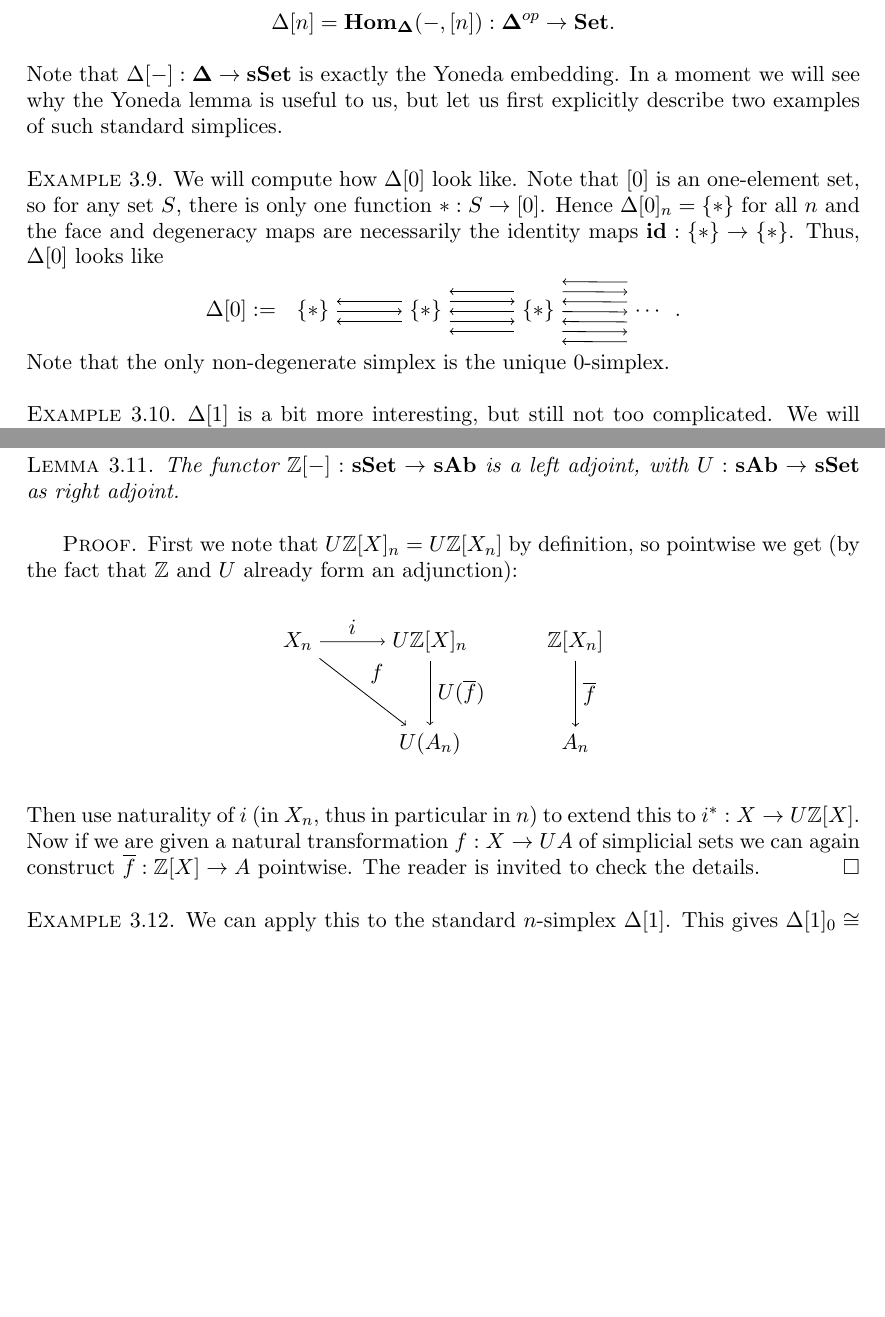
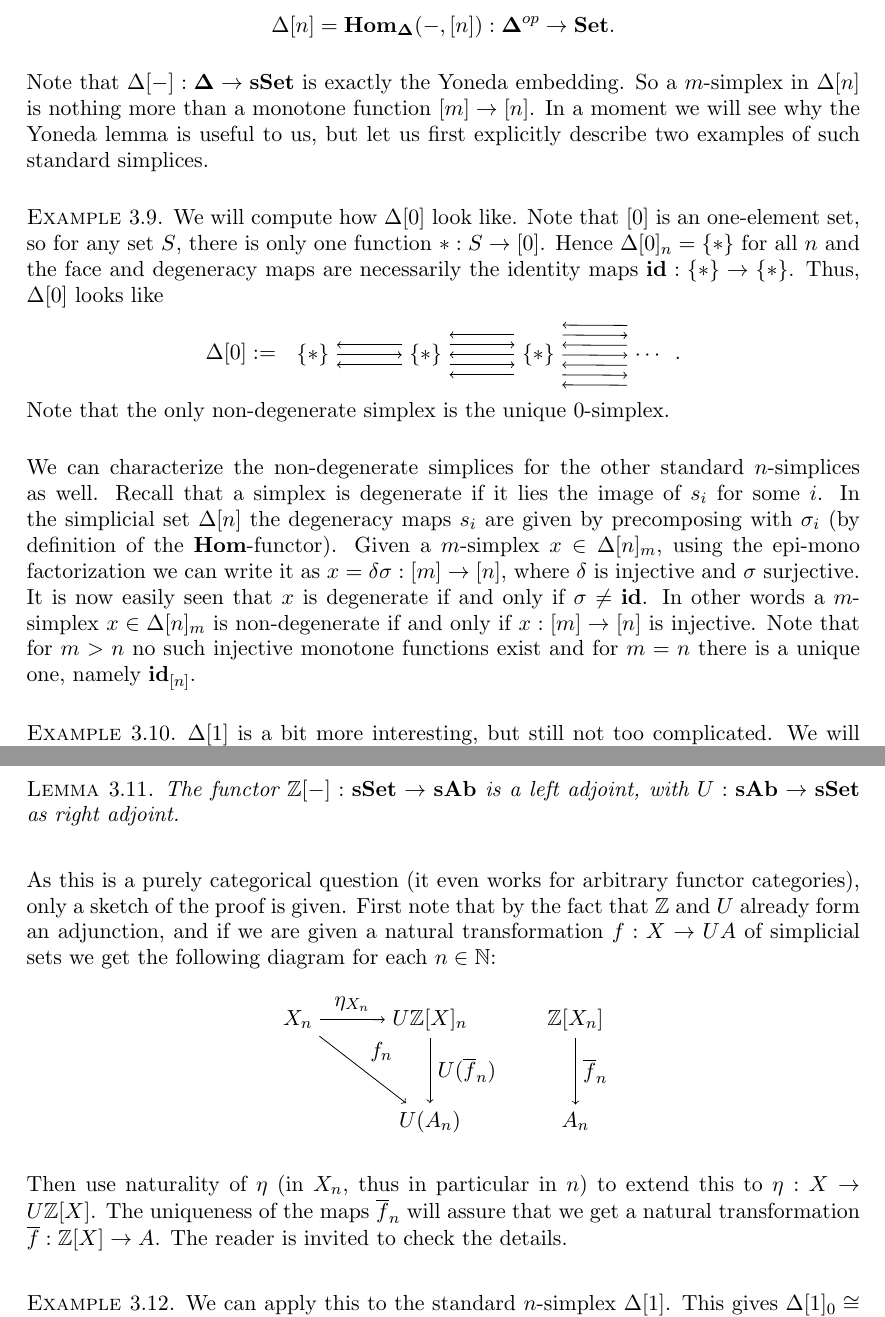
Before and after one commit to Jaxan/Dold-Kan, a LaTeX thesis (thesis/DoldKan.tex, which reads thesis/3_SimplicialAbelianGroups.tex): two parts of pages 18 and 20 of 34, joined at a grey line, cut so that both start at the same text, the shorter picture padded with empty space. Compiled offline with pdfLaTeX.

Commit message:
sAb: Note about non-deg simplices in Delta[n]. Some small improvements

```diff
--- a/thesis/3_SimplicialAbelianGroups.tex
+++ b/thesis/3_SimplicialAbelianGroups.tex
@@ -138,7 +138,7 @@ Recall that for any category $\cat{C}$ we have the $\mathbf{Hom}$-functor $\Hom{
 	$$\Delta[n] = \Hom{\DELTA}{-}{[n]} : \DELTA^{op} \to \Set.$$
 \end{definition}
 
-Note that $\Delta[-]: \DELTA \to \sSet$ is exactly the Yoneda embedding. In a moment we will see why the Yoneda lemma is useful to us, but let us first explicitly describe two examples of such standard simplices.
+Note that $\Delta[-]: \DELTA \to \sSet$ is exactly the Yoneda embedding. So a $m$-simplex in $\Delta[n]$ is nothing more than a monotone function $[m] \to [n]$. In a moment we will see why the Yoneda lemma is useful to us, but let us first explicitly describe two examples of such standard simplices.
 
 \begin{example}
 	We will compute how $\Delta[0]$ look like. Note that $[0]$ is an one-element set, so for any set $S$, there is only one function $\ast: S \to [0]$. Hence $\Delta[0]_n = \{\ast\}$ for all $n$ and the face and degeneracy maps are necessarily the identity maps $\id: \{\ast\} \to \{\ast\}$. Thus, $\Delta[0]$ looks like
@@ -159,6 +159,8 @@ Note that $\Delta[-]: \DELTA \to \sSet$ is exactly the Yoneda embedding. In a mo
 	\end{tikzpicture}.$$
 	Note that the only non-degenerate simplex is the unique $0$-simplex.
 \end{example}
+
+We can characterize the non-degenerate simplices for the other standard $n$-simplices as well. Recall that a simplex is degenerate if it lies the image of $s_i$ for some $i$. In the simplicial set $\Delta[n]$ the degeneracy maps $s_i$ are given by precomposing with $\sigma_i$ (by definition of the $\mathbf{Hom}$-functor). Given a $m$-simplex $x \in \Delta[n]_m$, using the epi-mono factorization we can write it as $x = \delta\sigma: [m] \to [n]$, where $\delta$ is injective and $\sigma$ surjective. It is now easily seen that $x$ is degenerate if and only if $\sigma \neq \id$. In other words a $m$-simplex $x \in \Delta[n]_m$ is non-degenerate if and only if $x: [m] \to [n]$ is injective. Note that for $m>n$ no such injective monotone functions exist and for $m=n$ there is a unique one, namely $\id_{[n]}$.
 
 \begin{example}
 	$\Delta[1]$ is a bit more interesting, but still not too complicated. We will describe the first three sets $\Delta[1]_0$, $\Delta[1]_1$ and $\Delta[1]_2$. We can use the fact that any monotone function $f: [n] \to [m]$ is a composition of first applying degeneracy maps, and then face maps, i.e.: $f: [n] \tot{\sigma_{i_0} \cdots \sigma_{i_M}} [k] \tot{\delta_{j_0} \cdots \delta_{j_N}} [m]$, where $k \leq m, n$.
@@ -223,8 +225,7 @@ This justifies that we may drop this extra decoration ($^\ast$) and write $\Z[-]
 \begin{lemma}
 	The functor $\Z[-]: \sSet \to \sAb$ is a left adjoint, with $U: \sAb \to \sSet$ as right adjoint.
 \end{lemma}
-\begin{proof}
-	First we note that $U\Z[X]_n = U\Z[X_n]$ by definition, so pointwise we get (by the fact that $\Z$ and $U$ already form an adjunction):
+As this is a purely categorical question (it even works for arbitrary functor categories), only a sketch of the proof is given. First note that by the fact that $\Z$ and $U$ already form an adjunction, and if we are given a natural transformation $f: X \to UA$ of simplicial sets we get the following diagram for each $n \in \N$:
 \begin{center}
 \begin{tikzpicture}
 	\matrix (m) [matrix of math nodes]{
@@ -232,15 +233,15 @@ This justifies that we may drop this extra decoration ($^\ast$) and write $\Z[-]
 		    & U(A_n)   & A_n \\
 	};
 	\path[->]
-		(m-1-1) edge node[auto] {$ i $} (m-1-2)
-		(m-1-2) edge node[auto] {$ U(\overline{f}) $} (m-2-2)
-		(m-1-1) edge node[auto] {$ f $} (m-2-2);
+	(m-1-1) edge node[auto] {$ \eta_{X_n} $} (m-1-2)
+	(m-1-2) edge node[auto] {$ U(\overline{f}_n) $} (m-2-2)
+	(m-1-1) edge node[auto] {$ f_n $} (m-2-2);
 	\path[->]
-		(m-1-3) edge node[auto] {$ \overline{f} $} (m-2-3);
+	(m-1-3) edge node[auto] {$ \overline{f}_n $} (m-2-3);
 \end{tikzpicture}
 \end{center}
-	Then use naturality of $i$ (in $X_n$, thus in particular in $n$) to extend this to $i^\ast : X \to U\Z[X]$. Now if we are given a natural transformation $f: X \to UA$ of simplicial sets we can again construct $\overline{f}: \Z[X] \to A$ pointwise. The reader is invited to check the details.
-\end{proof}
+Then use naturality of $\eta$ (in $X_n$, thus in particular in $n$) to extend this to $\eta : X \to U\Z[X]$. The uniqueness of the maps $\overline{f}_n$ will assure that we get a natural transformation $\overline{f}: \Z[X] \to A$. The reader is invited to check the details.
+
 
 \begin{example}
 	We can apply this to the standard $n$-simplex $\Delta[1]$. This gives $\Delta[1]_0 \iso \Z^2$, since $\Delta[1]_0$ has two elements, and $\Z^\ast[\Delta[1]]_1 \iso \Z^3$, where the isomorphisms are taken such that
```
Also changed, not shown: thesis/3_SimplicialAbelianGroups.tex (2 more changed lines). Lines whose indentation alone changed are shown as unchanged.
